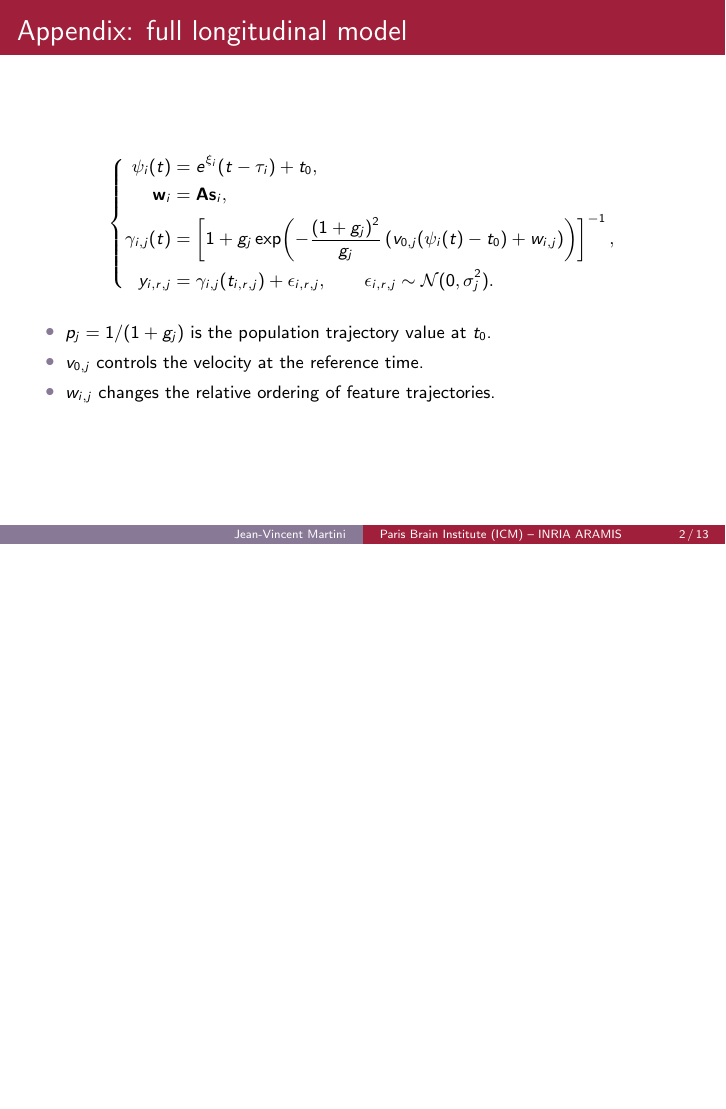
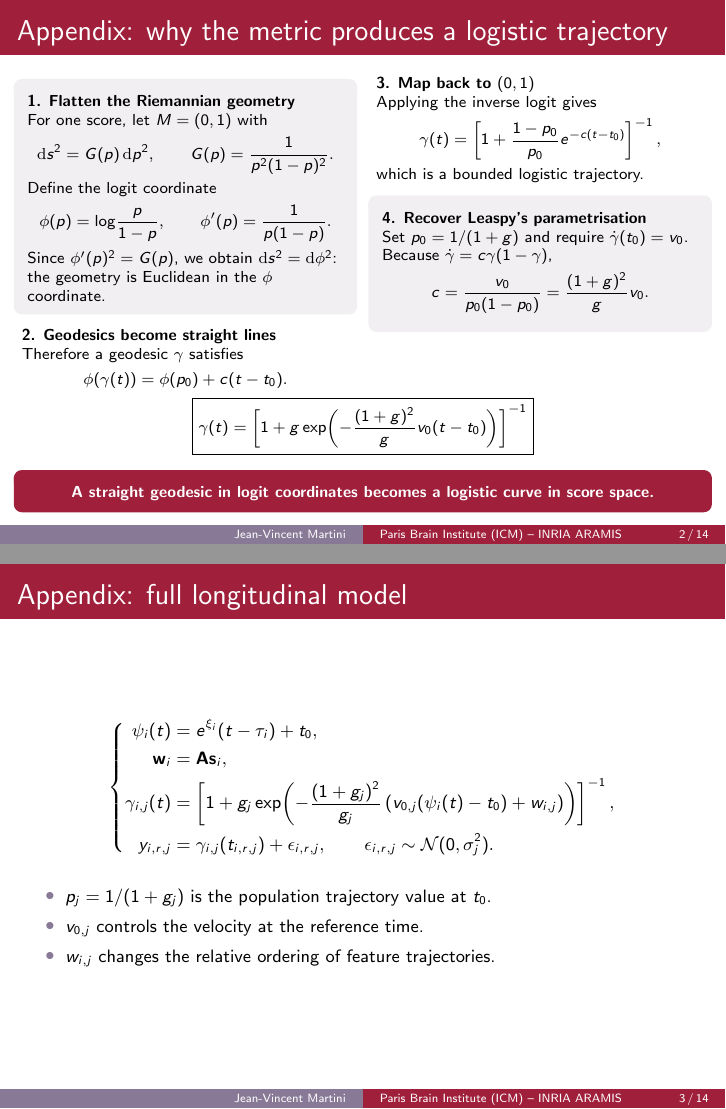
Before and after one commit to JeanJNMV/leaspy-JointSimulation, LaTeX slides (deliverables/presentation.tex): page 36 of 47 before the commit and pages 36 and 37 of 48 after it, the two joined at a grey line, the shorter picture padded with empty space. Compiled offline with pdfLaTeX.

Commit message:
new appendix slides for riemannian geom

```diff
--- a/deliverables/presentation.tex
+++ b/deliverables/presentation.tex
@@ -849,6 +849,70 @@ mincitenames=1
   $y_{i,r,j}=\gamma_{i,j}(t_{i,r,j})+\epsilon_{i,r,j}$
 \end{frame}
 
+\begin{frame}{Appendix: why the metric produces a logistic trajectory}
+  \scriptsize
+  \setlength{\abovedisplayskip}{0.35em}
+  \setlength{\belowdisplayskip}{0.35em}
+  \begin{columns}[T,onlytextwidth]
+    \begin{column}{0.48\textwidth}
+      \softbox{softgrey}{
+        \textbf{1. Flatten the Riemannian geometry}\par
+        For one score, let $M=(0,1)$ with
+        \[
+          \mathrm ds^2=G(p)\,\mathrm dp^2,
+          \qquad G(p)=\frac{1}{p^2(1-p)^2}.
+        \]
+        Define the logit coordinate
+        \[
+          \phi(p)=\log\!\frac{p}{1-p},
+          \qquad \phi'(p)=\frac{1}{p(1-p)}.
+        \]
+        Since $\phi'(p)^2=G(p)$, we obtain
+        $\mathrm ds^2=\mathrm d\phi^2$: the geometry is Euclidean
+        in the $\phi$ coordinate.
+      }
+
+      \vspace{0.55em}
+      \textbf{2. Geodesics become straight lines}\par
+      Therefore a geodesic $\gamma$ satisfies
+      \[
+        \phi(\gamma(t))=\phi(p_0)+c(t-t_0).
+      \]
+    \end{column}
+
+    \begin{column}{0.48\textwidth}
+      \textbf{3. Map back to $(0,1)$}\par
+      Applying the inverse logit gives
+      \[
+        \gamma(t)=
+        \left[1+\frac{1-p_0}{p_0}
+        e^{-c(t-t_0)}\right]^{-1},
+      \]
+      which is a bounded logistic trajectory.
+
+      \vspace{0.55em}
+      \softbox{softgrey}{
+        \textbf{4. Recover Leaspy's parametrisation}\par
+        Set $p_0=1/(1+g)$ and require
+        $\dot\gamma(t_0)=v_0$. Because
+        $\dot\gamma=c\gamma(1-\gamma)$,
+        \[
+          c=\frac{v_0}{p_0(1-p_0)}
+           =\frac{(1+g)^2}{g}v_0.
+        \]
+      }
+    \end{column}
+  \end{columns}
+
+  \vspace{0.35em}
+  \[
+    \boxed{\gamma(t)=\left[1+g\exp\!\left(
+      -\frac{(1+g)^2}{g}v_0(t-t_0)\right)\right]^{-1}}
+  \]
+  \vspace{-0.2em}
+  \takeaway{A straight geodesic in logit coordinates becomes a logistic curve in score space.}
+\end{frame}
+
 \begin{frame}{Appendix: full longitudinal model}
   \footnotesize
   \[
```
Also changed, not shown: deliverables/presentation.pdf, deliverables/presentation.tex (2 more changed lines).
